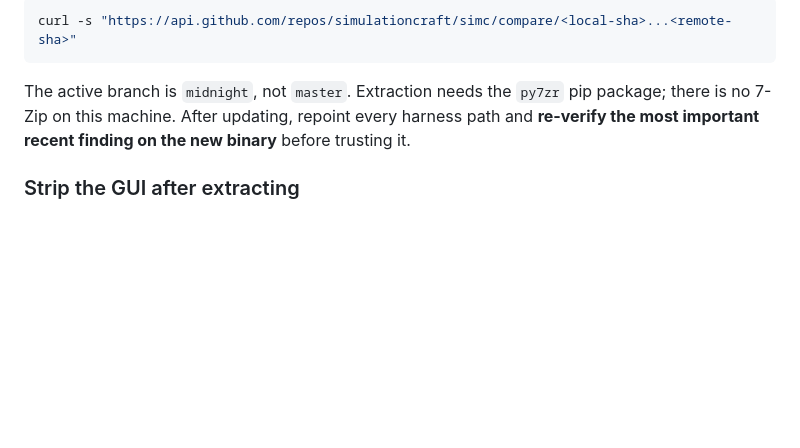
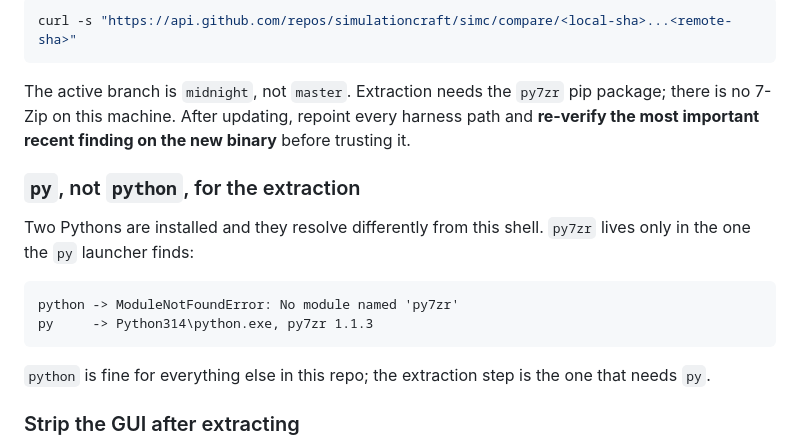
Before and after one commit to toferraz-dev/Ferraz-Rotations, a Markdown page: .agents/SIMC_METHODOLOGY.md, the part around the change. Rendered like a GitHub page; blank space fills up the shorter version.

Commit message:
docs(simc): the 7z extraction needs the `py` launcher, not `python`
Two Pythons are installed here and py7zr lives only in the one `py` finds.
Plain `python` fails the extraction with ModuleNotFoundError, which cost a
round trip during the f869791 update.

Co-Authored-By: Claude Opus 5 <noreply@anthropic.com>

````diff
--- a/.agents/SIMC_METHODOLOGY.md
+++ b/.agents/SIMC_METHODOLOGY.md
@@ -232,6 +232,19 @@ package; there is no 7-Zip on this machine. After updating, repoint every
 harness path and **re-verify the most important recent finding on the new
 binary** before trusting it.
 
+### `py`, not `python`, for the extraction
+
+Two Pythons are installed and they resolve differently from this shell. `py7zr`
+lives only in the one the `py` launcher finds:
+
+```
+python -> ModuleNotFoundError: No module named 'py7zr'
+py     -> Python314\python.exe, py7zr 1.1.3
+```
+
+`python` is fine for everything else in this repo; the extraction step is the
+one that needs `py`.
+
 ### Strip the GUI after extracting
 
 The nightly ships the Qt desktop app alongside the CLI. `simc.exe` is
````
